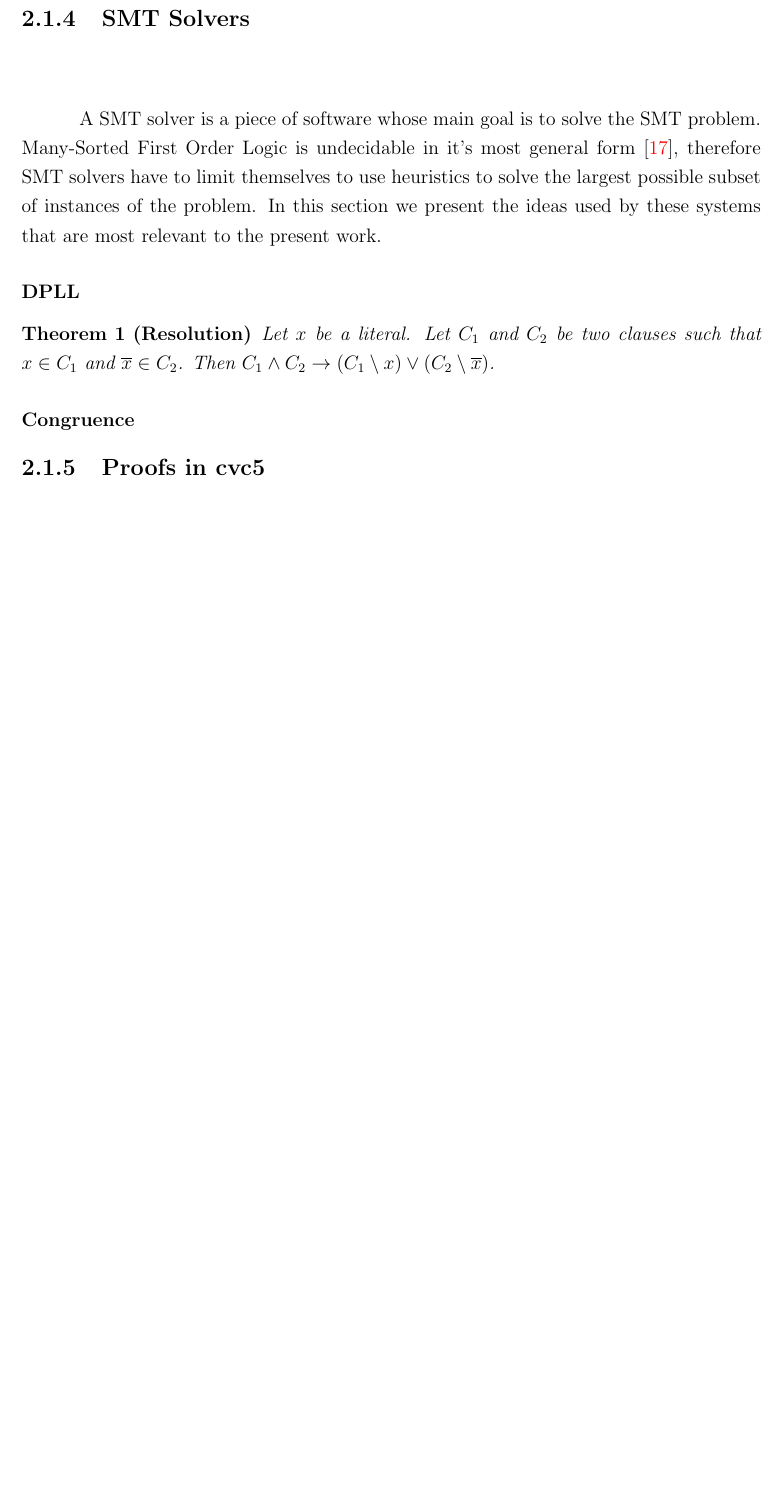
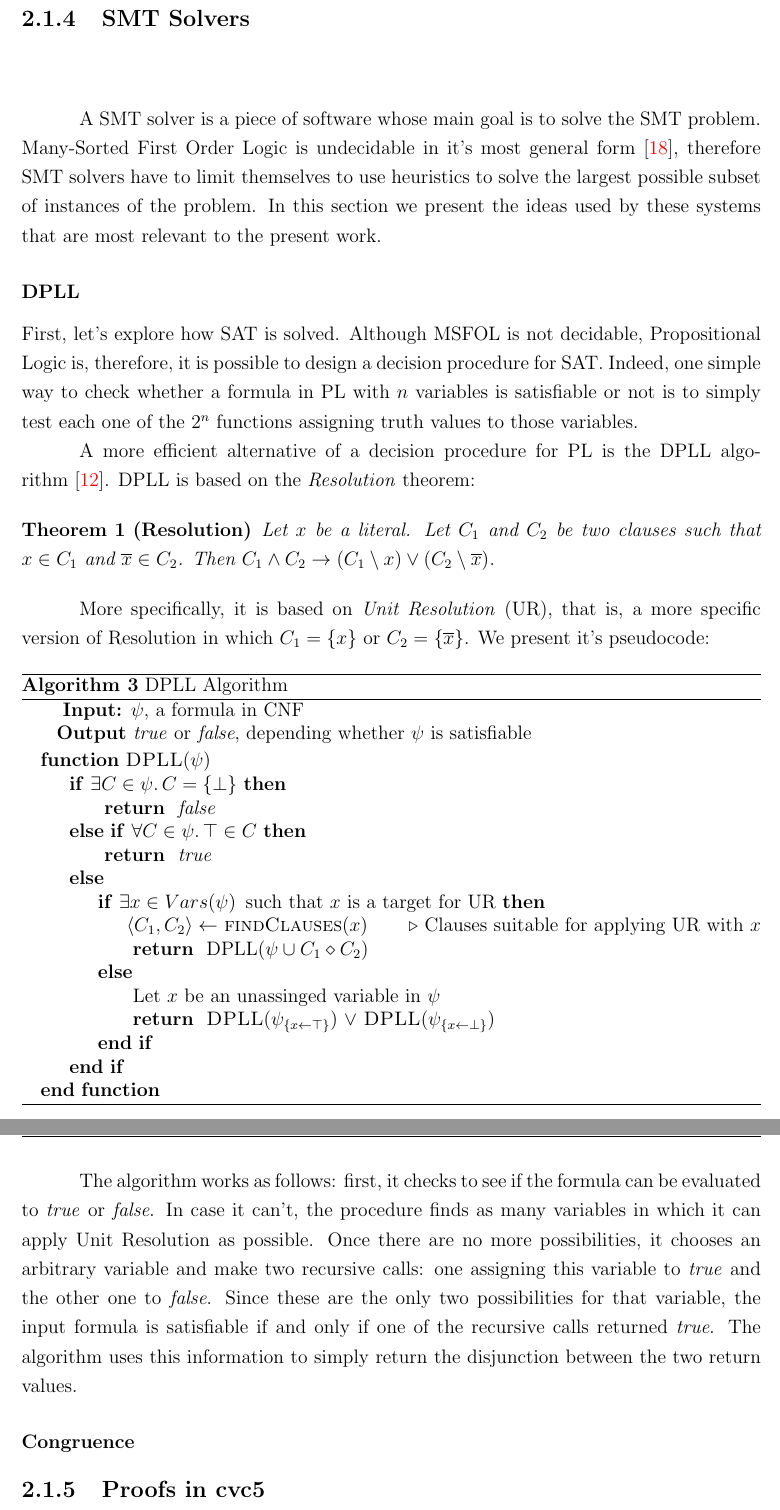
Before and after one commit to tomaz1502/master-thesis, a LaTeX thesis (main.tex, which reads Chapters/FormalPreliminaries/SMT.tex): part of page 19 of 24 before the commit and two parts of pages 18 and 19 of 24 after it, the two joined at a grey line, cut so that both start at the same text, the shorter picture padded with empty space. Compiled offline with pdfLaTeX.

Commit message:
dpll algorithm

```diff
--- a/Chapters/FormalPreliminaries/SMT.tex
+++ b/Chapters/FormalPreliminaries/SMT.tex
@@ -97,16 +97,40 @@ A SMT solver is a piece of software whose main goal is to solve the SMT problem.
 
 \subsubsection{DPLL}
 
-% \glsadd{IncVar}
-% \glsadd{NegLit}
-%
+First, let’s explore how SAT is solved. Although MSFOL is not decidable, Propositional Logic is, therefore, it is possible to design a decision procedure for SAT.\@ Indeed, one simple way to check whether a formula in PL with $n$ variables is satisfiable or not is to simply test each one of the $2^{n}$ functions assigning truth values to those variables.
 
+A more efficient alternative of a decision procedure for PL is the DPLL algorithm~\cite{dpll}. DPLL is based on the \textit{Resolution} theorem:
 
-\newtheorem{theorem}{Theorem}
 \begin{theorem}[Resolution]
 Let $x$ be a literal. Let $C_{1}$ and $C_{2}$ be two clauses such that $x \in C_{1}$ and $\overline x \in C_{2}$. Then $C_{1} \wedge C_{2} \rightarrow (C_{1} \setminus x) \vee (C_{2} \setminus \overline x)$.
+\end{theorem}
 
-\end{theorem}
+More specifically, it is based on \textit{Unit Resolution} (UR), that is, a more specific version of Resolution in which $C_{1} = \{x\}$ or $C_{2} = \{\overline x\}$. We present it's pseudocode:
+
+\begin{algorithm}[H]
+\caption{DPLL Algorithm}~\label{dpllAlgo}
+    \hspace*{\algorithmicindent} \textbf{Input:} $\psi$, a formula in CNF \\
+    \hspace*{\algorithmicindent} \textbf{Output} \textit{true} or \textit{false}, depending whether $\psi$ is satisfiable
+\begin{algorithmic}
+\Function{DPLL}{$\psi$}
+\If{$\exists C \in \psi .\, C = \{\bot\}$}
+  \State~\Return~\textit{false}
+\ElsIf{$\forall C \in \psi .\, \top \in C$}
+  \State~\Return~\textit{true}
+\Else
+  \If{$\exists x \in Vars(\psi) \,$ such that $x$ is a target for UR}
+    \State $\langle C_{1}, C_{2} \rangle \gets$ \Call{findClauses}{$x$} \Comment{Clauses suitable for applying UR with $x$}
+    \State~\Return~DPLL($\psi \cup C_{1} \diamond C_{2}$)
+  \Else
+    \State~Let $x$ be an unassinged variable in $\psi$
+    \State~\Return~\Call{DPLL}{$\psi_{\{x \gets \top\}}$} $\vee$ \Call{DPLL}{$\psi_{\{x \gets \bot\}}$}
+  \EndIf
+\EndIf
+\EndFunction
+\end{algorithmic}
+\end{algorithm}
+
+The algorithm works as follows: first, it checks to see if the formula can be evaluated to \textit{true} or \textit{false}. In case it can't, the procedure finds as many variables in which it can apply Unit Resolution as possible. Once there are no more possibilities, it chooses an arbitrary variable and make two recursive calls: one assigning this variable to \textit{true} and the other one to \textit{false}. Since these are the only two possibilities for that variable, the input formula is satisfiable if and only if one of the recursive calls returned \textit{true}. The algorithm uses this information to simply return the disjunction between the two return values.
 
 \subsubsection{Congruence}
 
--- a/main.tex
+++ b/main.tex
@@ -42,6 +42,8 @@
 %% **** Caso não haja nenhuma lista adicional, os comandos acima podem ser apagados. ****
 %% ===============================================
 
+\newtheorem{theorem}{Theorem}
+
 \newcommand{\yell}[1]{{\color{blue} [#1]}}
 \newcommand{\tom}[1]{\yell{#1 --tom}}
 
```
Also changed, not shown: referencias.bib (+18 -0 lines), main.pdf, Chapters/FormalPreliminaries/SMT.tex (2 more changed lines), main.tex (23 more changed lines).
